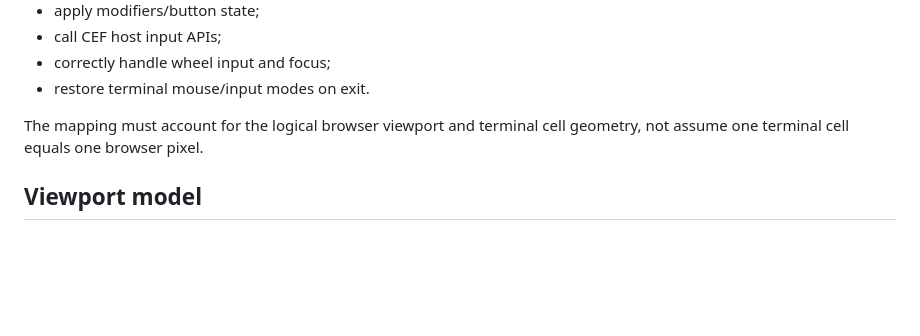
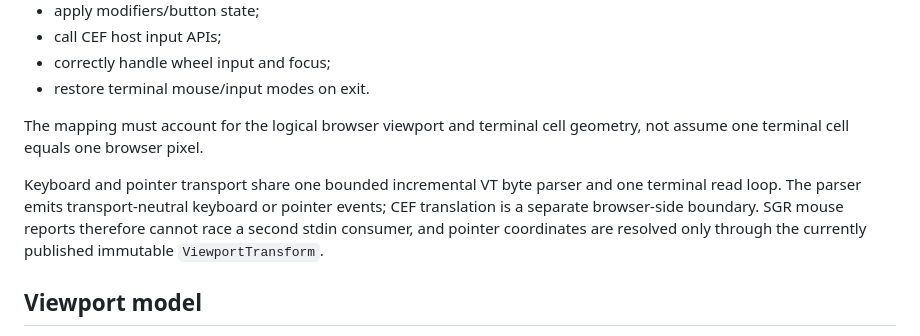
Before and after one commit to techrote/ASCIIomium, a Markdown page: docs/ARCHITECTURE.md, the part around the change. Drawn GitHub-style; blank space fills up the shorter version.

Commit message:
Document unified keyboard and pointer input boundary (#12)

```diff
--- a/docs/ARCHITECTURE.md
+++ b/docs/ARCHITECTURE.md
@@ -101,6 +101,12 @@ Responsibilities:
 
 The mapping must account for the logical browser viewport and terminal cell geometry, not assume one terminal cell equals one browser pixel.
 
+Keyboard and pointer transport share one bounded incremental VT byte parser and
+one terminal read loop. The parser emits transport-neutral keyboard or pointer
+events; CEF translation is a separate browser-side boundary. SGR mouse reports
+therefore cannot race a second stdin consumer, and pointer coordinates are
+resolved only through the currently published immutable `ViewportTransform`.
+
 ## Viewport model
 
 The browser viewport and terminal grid are deliberately decoupled and are now
```
